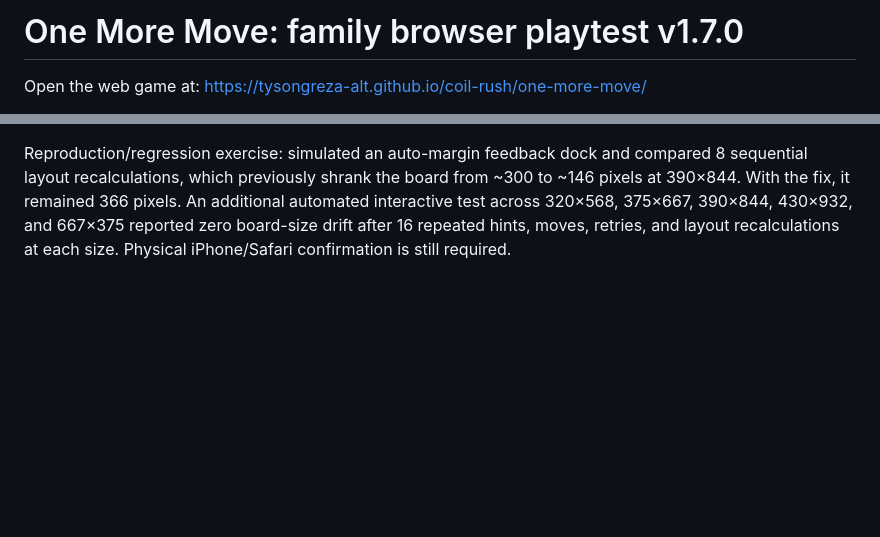
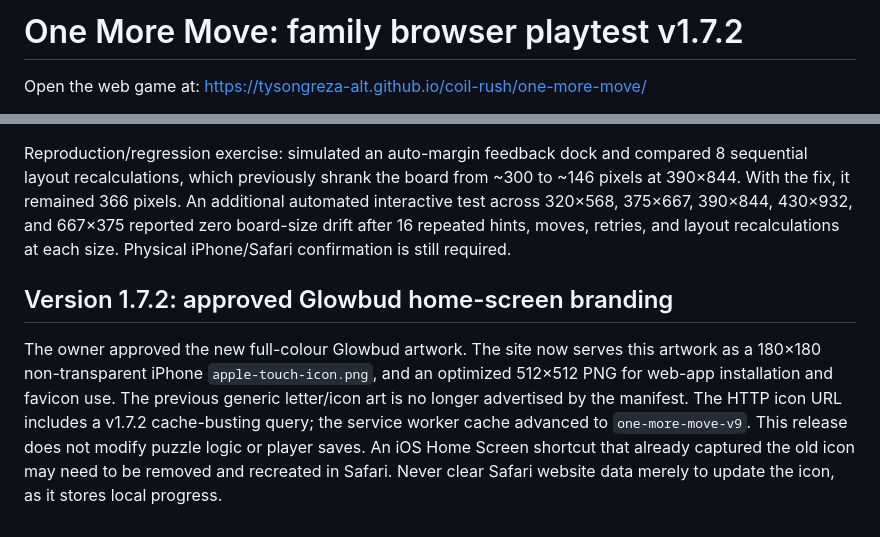
Before and after one commit to tysongreza-alt/coil-rush, a Markdown page: one-more-move/README.md, 2 parts joined by grey strips. Rendered like a GitHub page; blank space fills up the shorter version.

Commit message:
Document approved Glowbud icon rollout and iPhone shortcut refresh steps

```diff
--- a/one-more-move/README.md
+++ b/one-more-move/README.md
@@ -1,4 +1,4 @@
-# One More Move: family browser playtest v1.7.0
+# One More Move: family browser playtest v1.7.2
 
 Open the web game at: https://tysongreza-alt.github.io/coil-rush/one-more-move/
 
@@ -63,3 +63,7 @@ Open the web game at: https://tysongreza-alt.github.io/coil-rush/one-more-move/
 The hint dock intentionally uses a flex auto margin to stay at the bottom of the phone. Chromium/Safari can resolve that auto margin to a changing pixel value. The responsive layout estimator previously counted it as fixed content, producing a feedback loop: each tap recalculated a smaller board, which enlarged the auto margin, which made the next board smaller. The estimator now **excludes the reserved hint dock's flexible margin** while continuing to count the dock's actual fixed height. Repeated recalculations therefore converge immediately to a stable board size.
 
 Reproduction/regression exercise: simulated an auto-margin feedback dock and compared 8 sequential layout recalculations, which previously shrank the board from ~300 to ~146 pixels at 390×844. With the fix, it remained 366 pixels. An additional automated interactive test across 320×568, 375×667, 390×844, 430×932, and 667×375 reported zero board-size drift after 16 repeated hints, moves, retries, and layout recalculations at each size. Physical iPhone/Safari confirmation is still required.
+
+## Version 1.7.2: approved Glowbud home-screen branding
+
+The owner approved the new full-colour Glowbud artwork. The site now serves this artwork as a 180×180 non-transparent iPhone `apple-touch-icon.png`, and an optimized 512×512 PNG for web-app installation and favicon use. The previous generic letter/icon art is no longer advertised by the manifest. The HTTP icon URL includes a v1.7.2 cache-busting query; the service worker cache advanced to `one-more-move-v9`. This release does not modify puzzle logic or player saves. An iOS Home Screen shortcut that already captured the old icon may need to be removed and recreated in Safari. Never clear Safari website data merely to update the icon, as it stores local progress.
```
